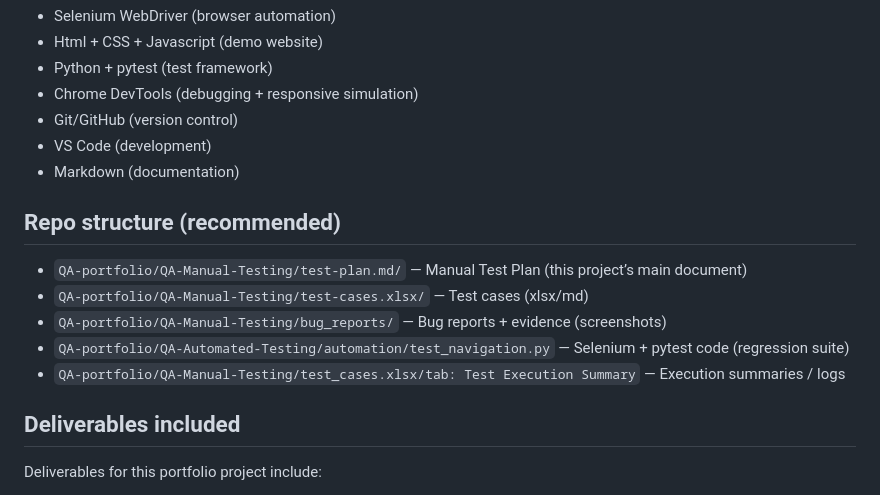
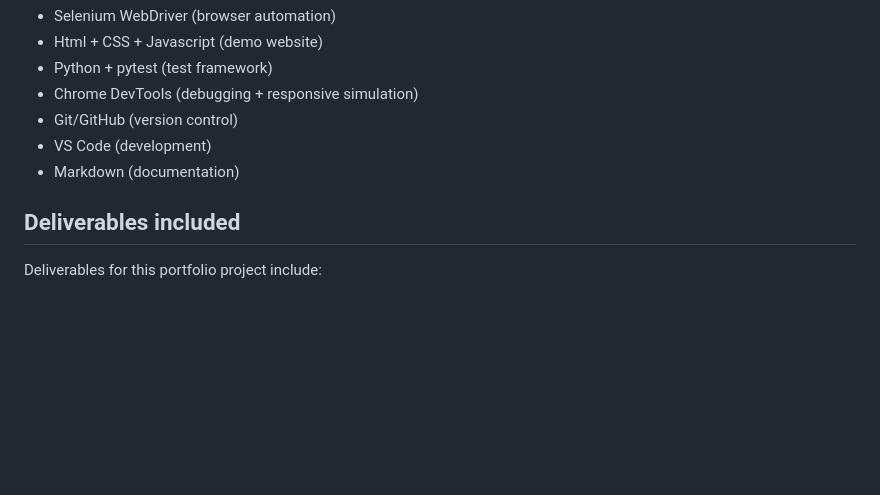
Before and after one commit to angie-dev197/QA-Testing-Portfolio, a Markdown page: README.md, the part around the change. Drawn GitHub-style; blank space fills up the shorter version.

```diff
--- a/README.md
+++ b/README.md
@@ -142,14 +142,6 @@ A sample defect in the test plan: contact form accepting an invalid email format
 - VS Code (development)
 - Markdown (documentation)
 
-## Repo structure (recommended)
-
-- `QA-portfolio/QA-Manual-Testing/test-plan.md/` — Manual Test Plan (this project’s main document)
-- `QA-portfolio/QA-Manual-Testing/test-cases.xlsx/` — Test cases (xlsx/md)
-- `QA-portfolio/QA-Manual-Testing/bug_reports/` — Bug reports + evidence (screenshots)
-- `QA-portfolio/QA-Automated-Testing/automation/test_navigation.py` — Selenium + pytest code (regression suite)
-- `QA-portfolio/QA-Manual-Testing/test_cases.xlsx/tab: Test Execution Summary` — Execution summaries / logs
-
 ## Deliverables included
 
 Deliverables for this portfolio project include:
```
